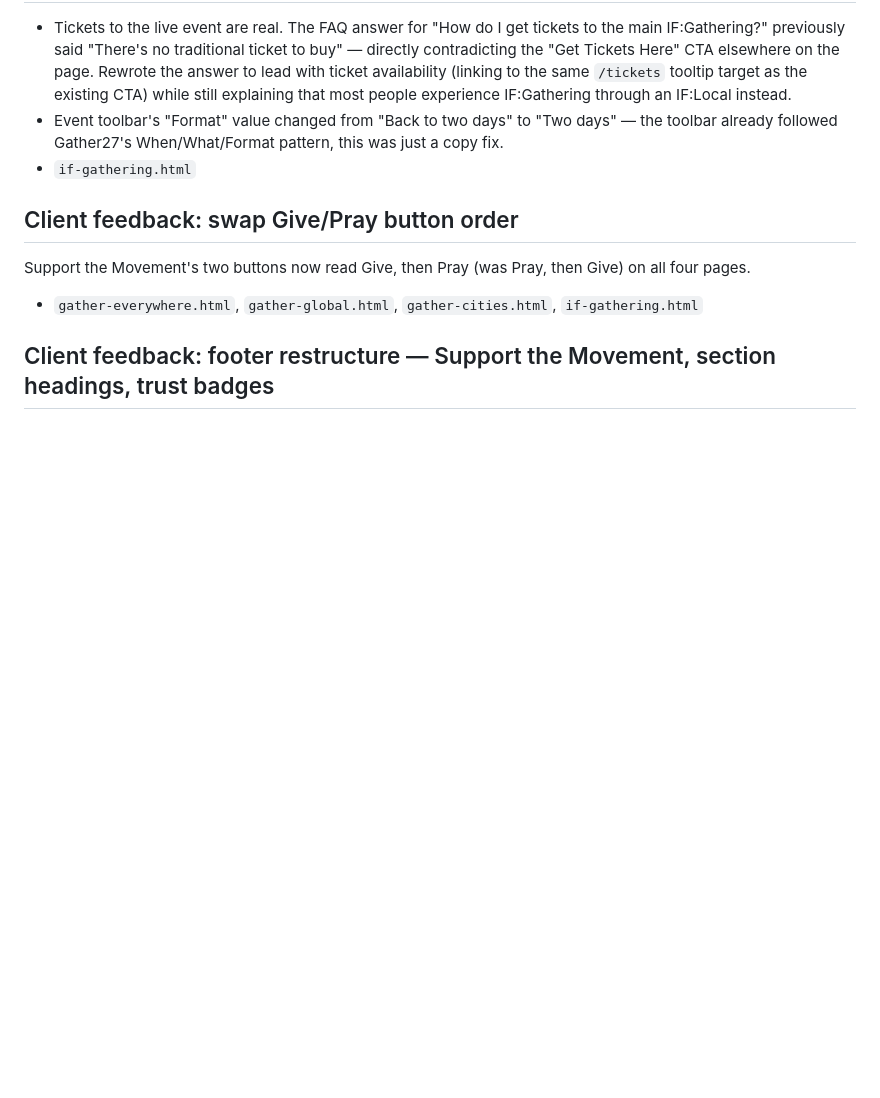
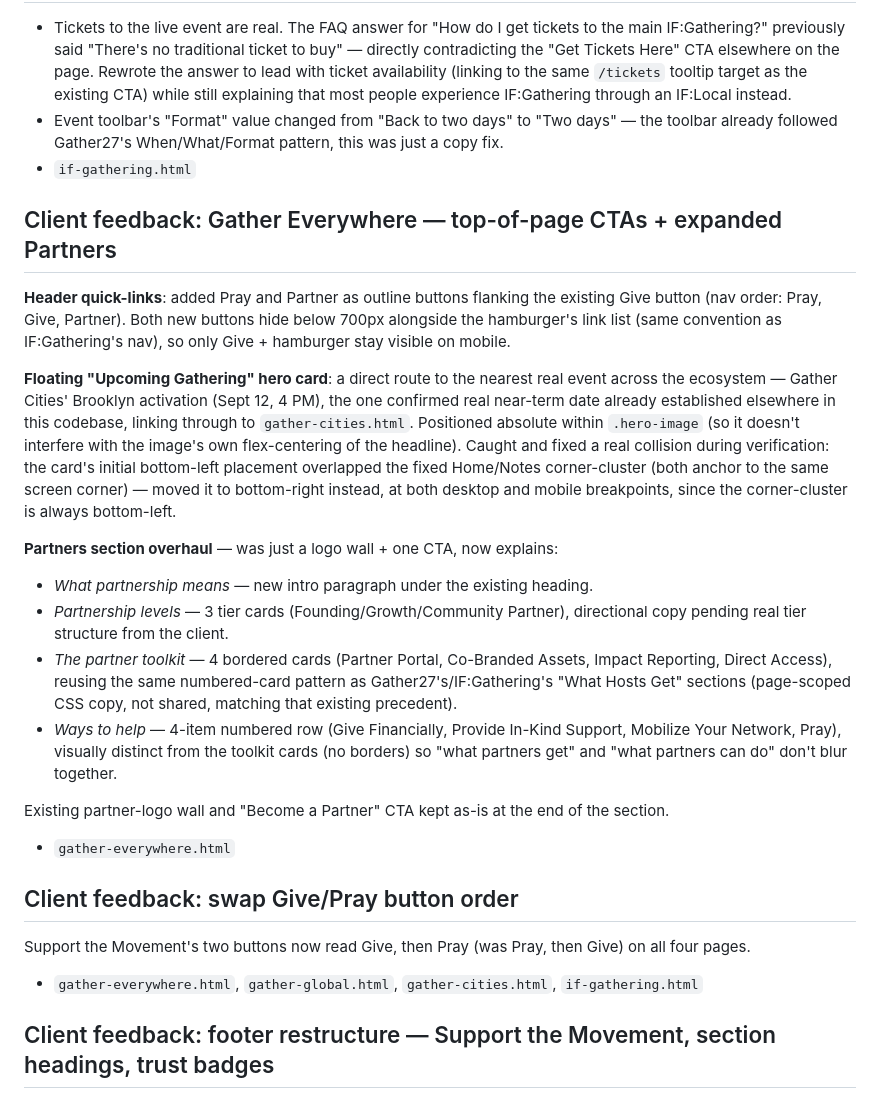
Before and after one commit to jordanepperson/gather-wireframes, a Markdown page: SESSION-CHANGES.md, the part around the change. Rendered like a GitHub page; blank space fills up the shorter version.

Commit message:
Log the Gather Everywhere top-of-page CTAs and Partners overhaul

```diff
--- a/SESSION-CHANGES.md
+++ b/SESSION-CHANGES.md
@@ -223,6 +223,45 @@ color resolves correctly on both light (dark-blue-derived) and dark
   pattern, this was just a copy fix.
 - `if-gathering.html`
 
+## Client feedback: Gather Everywhere — top-of-page CTAs + expanded Partners
+**Header quick-links**: added Pray and Partner as outline buttons flanking
+the existing Give button (nav order: Pray, Give, Partner). Both new
+buttons hide below 700px alongside the hamburger's link list (same
+convention as IF:Gathering's nav), so only Give + hamburger stay visible
+on mobile.
+
+**Floating "Upcoming Gathering" hero card**: a direct route to the
+nearest real event across the ecosystem — Gather Cities' Brooklyn
+activation (Sept 12, 4 PM), the one confirmed real near-term date
+already established elsewhere in this codebase, linking through to
+`gather-cities.html`. Positioned absolute within `.hero-image` (so it
+doesn't interfere with the image's own flex-centering of the headline).
+Caught and fixed a real collision during verification: the card's
+initial bottom-left placement overlapped the fixed Home/Notes
+corner-cluster (both anchor to the same screen corner) — moved it to
+bottom-right instead, at both desktop and mobile breakpoints, since the
+corner-cluster is always bottom-left.
+
+**Partners section overhaul** — was just a logo wall + one CTA, now
+explains:
+- *What partnership means* — new intro paragraph under the existing
+  heading.
+- *Partnership levels* — 3 tier cards (Founding/Growth/Community
+  Partner), directional copy pending real tier structure from the client.
+- *The partner toolkit* — 4 bordered cards (Partner Portal, Co-Branded
+  Assets, Impact Reporting, Direct Access), reusing the same
+  numbered-card pattern as Gather27's/IF:Gathering's "What Hosts Get"
+  sections (page-scoped CSS copy, not shared, matching that existing
+  precedent).
+- *Ways to help* — 4-item numbered row (Give Financially, Provide
+  In-Kind Support, Mobilize Your Network, Pray), visually distinct from
+  the toolkit cards (no borders) so "what partners get" and "what
+  partners can do" don't blur together.
+
+Existing partner-logo wall and "Become a Partner" CTA kept as-is at the
+end of the section.
+- `gather-everywhere.html`
+
 ## Client feedback: swap Give/Pray button order
 Support the Movement's two buttons now read Give, then Pray (was Pray,
 then Give) on all four pages.
```
